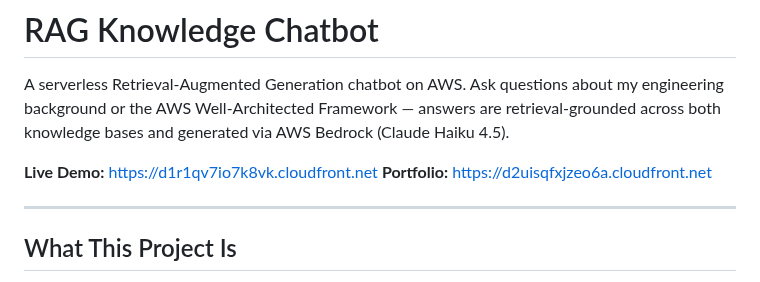
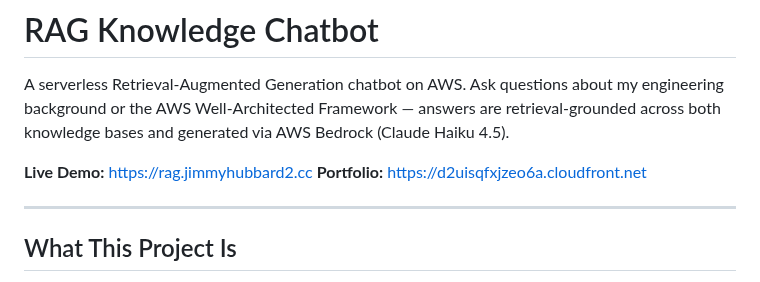
Before and after one commit to jhubb88/aws-rag-chatbot, a Markdown page: README.md, the part around the change. Rendered like a GitHub page.

Commit message:
docs: switch live demo URL to subdomain (rag.jimmyhubbard2.cc)
Phase C: rag-chatbot's live demo URL flipped from raw cloudfront.net to the
new rag.jimmyhubbard2.cc subdomain. Underlying CloudFront distribution and hosting
unchanged; the cloudfront.net domain still serves the same content.

Co-Authored-By: Claude Opus 4.7 (1M context) <noreply@anthropic.com>

```diff
--- a/README.md
+++ b/README.md
@@ -2,7 +2,7 @@
 
 A serverless Retrieval-Augmented Generation chatbot on AWS. Ask questions about my engineering background or the AWS Well-Architected Framework — answers are retrieval-grounded across both knowledge bases and generated via AWS Bedrock (Claude Haiku 4.5).
 
-**Live Demo:** https://d1r1qv7io7k8vk.cloudfront.net
+**Live Demo:** https://rag.jimmyhubbard2.cc
 **Portfolio:** https://d2uisqfxjzeo6a.cloudfront.net
 
 ---
```
